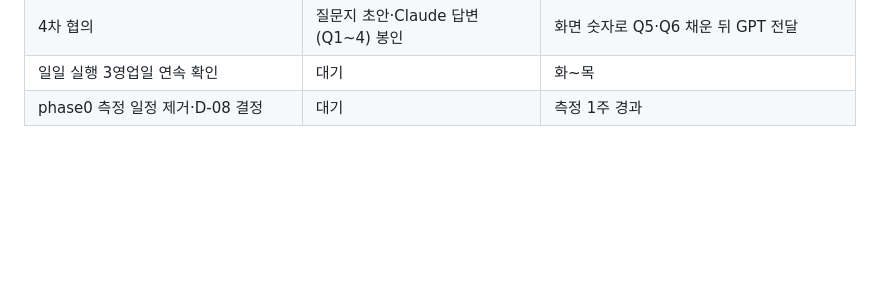
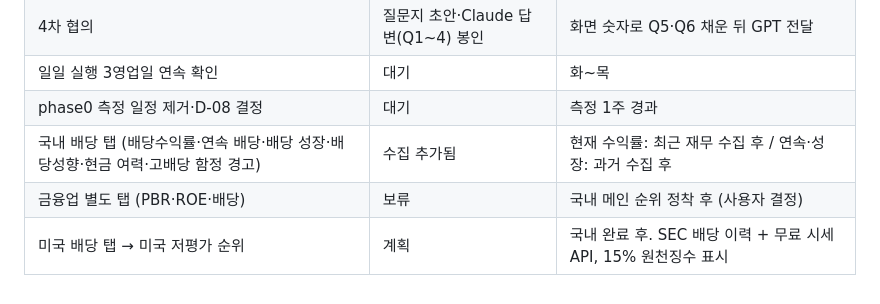
Before and after one commit to Geon-E/quant-screener, a Markdown page: docs/PHASE1_STATUS.md, the part around the change. Drawn GitHub-style; blank space fills up the shorter version.

Commit message:
작업표: 국내 배당 탭, 금융업 탭(보류), 미국 배당 탭 계획
Co-Authored-By: Claude Opus 5.5 <noreply@anthropic.com>
Claude-Session: https://claude.ai/code/session_01P79JUueQP2mXXzXHEsta4F

```diff
--- a/docs/PHASE1_STATUS.md
+++ b/docs/PHASE1_STATUS.md
@@ -186,3 +186,6 @@
 | 4차 협의 | 질문지 초안·Claude 답변(Q1~4) 봉인 | 화면 숫자로 Q5·Q6 채운 뒤 GPT 전달 |
 | 일일 실행 3영업일 연속 확인 | 대기 | 화~목 |
 | phase0 측정 일정 제거·D-08 결정 | 대기 | 측정 1주 경과 |
+| 국내 배당 탭 (배당수익률·연속 배당·배당 성장·배당성향·현금 여력·고배당 함정 경고) | 수집 추가됨 | 현재 수익률: 최근 재무 수집 후 / 연속·성장: 과거 수집 후 |
+| 금융업 별도 탭 (PBR·ROE·배당) | 보류 | 국내 메인 순위 정착 후 (사용자 결정) |
+| 미국 배당 탭 → 미국 저평가 순위 | 계획 | 국내 완료 후. SEC 배당 이력 + 무료 시세 API, 15% 원천징수 표시 |
```
